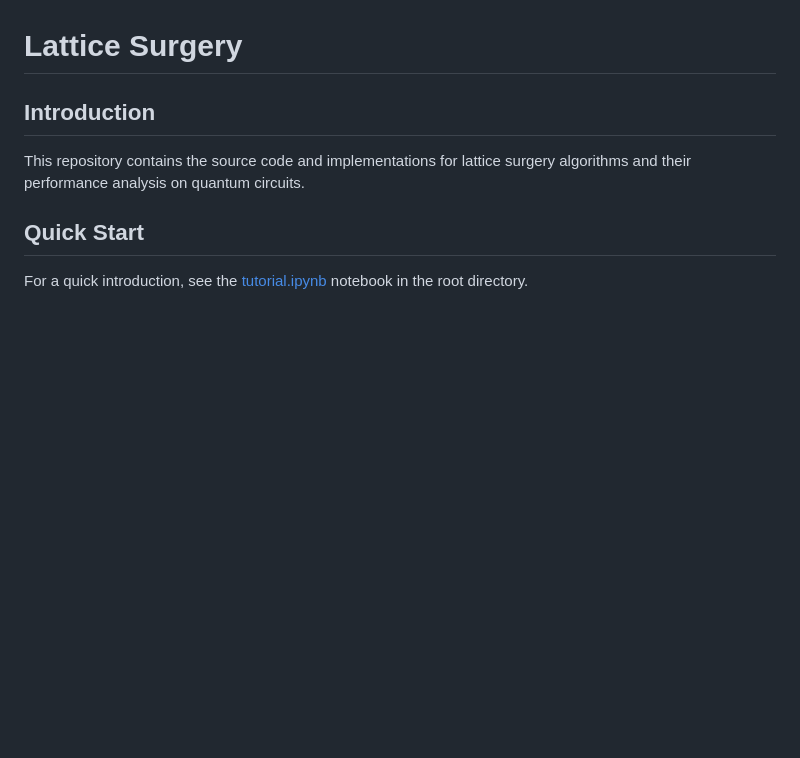
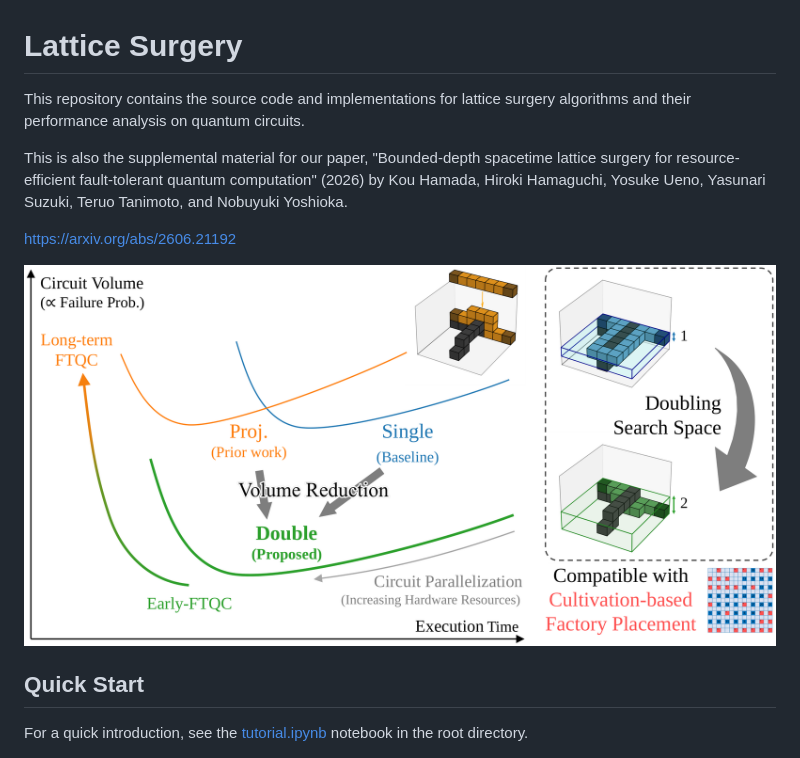
Before and after one commit to quantum-programming/lattice_surgery, a Markdown page: README.md, the part around the change. Rendered like a GitHub page; pictures changed too: fig/_README_fig.png (added); blank space fills up the shorter version.

Commit message:
add arXiv link and fig in README

```diff
--- a/README.md
+++ b/README.md
@@ -1,8 +1,12 @@
 # Lattice Surgery
 
-## Introduction
+This repository contains the source code and implementations for lattice surgery algorithms and their performance analysis on quantum circuits.
 
-This repository contains the source code and implementations for lattice surgery algorithms and their performance analysis on quantum circuits.
+This is also the supplemental material for our paper, "Bounded-depth spacetime lattice surgery for resource-efficient fault-tolerant quantum computation" (2026) by Kou Hamada, Hiroki Hamaguchi, Yosuke Ueno, Yasunari Suzuki, Teruo Tanimoto, and Nobuyuki Yoshioka.
+
+https://arxiv.org/abs/2606.21192
+
+![README_fig](fig/_README_fig.png)
 
 ## Quick Start
 
```
Also changed, not shown: 4 other files.
